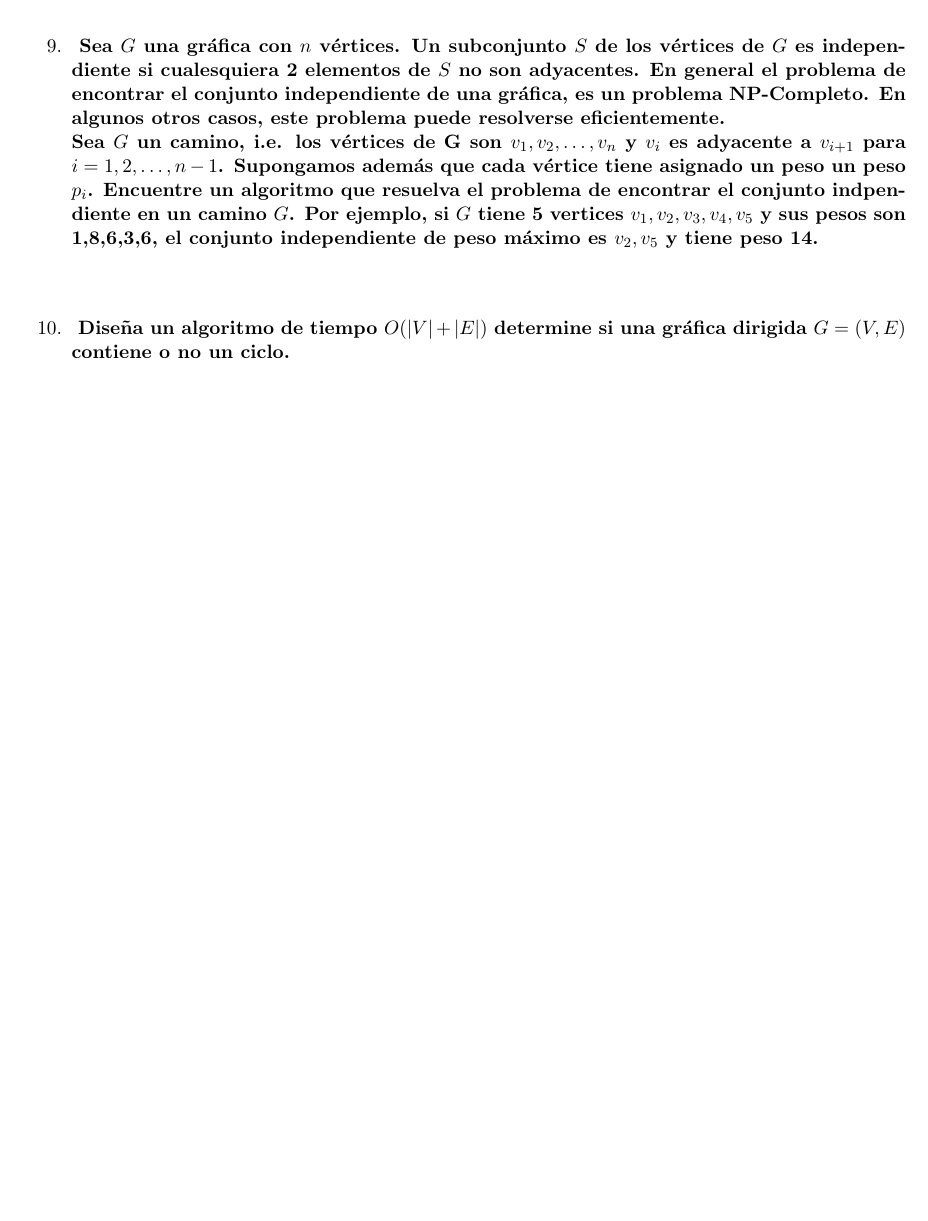
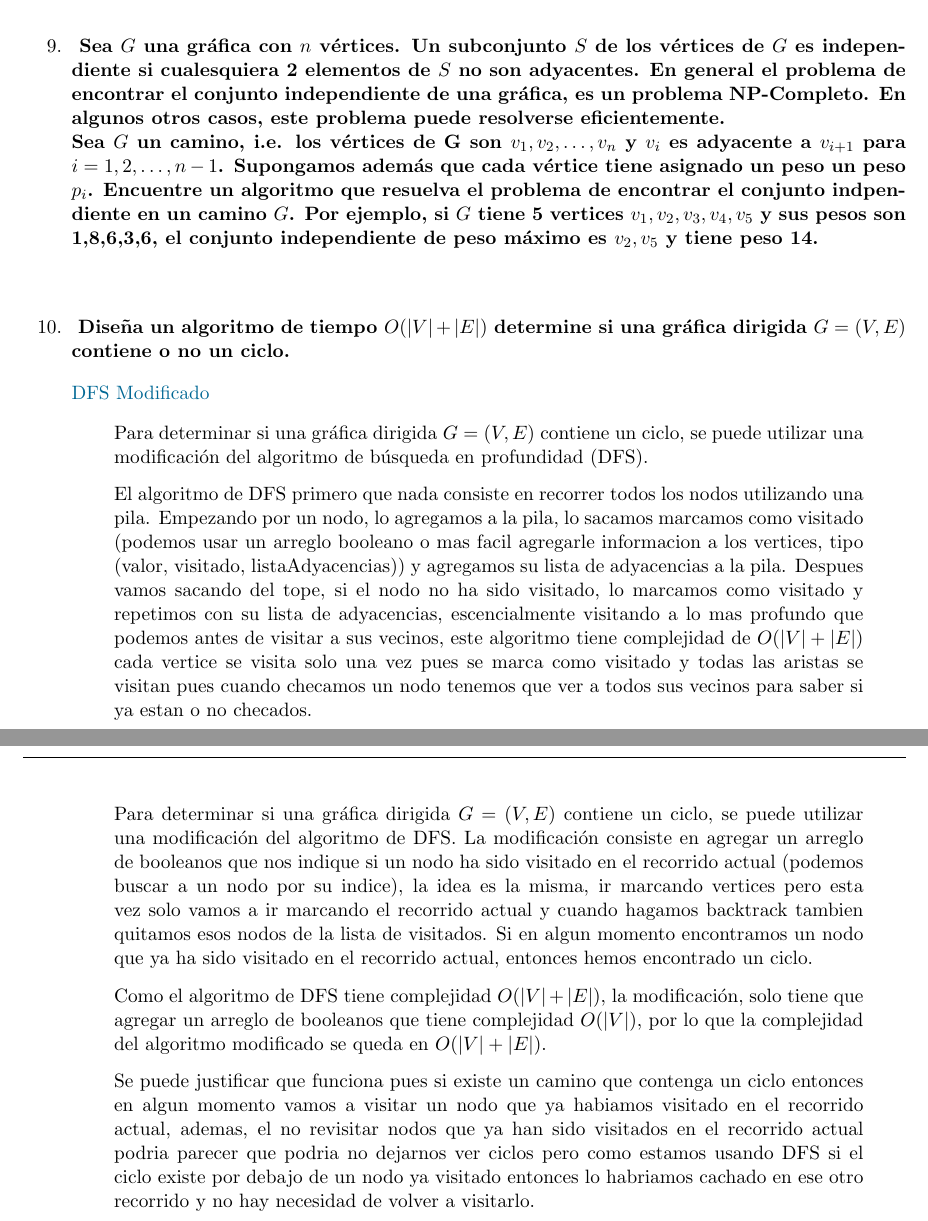
Before and after one commit to JuanSosaCiencias/ADA_2025-1.github.io, a LaTeX problem sheet (tarea04/main.tex, which reads tarea04/src/Ejercicios/ej10/10.tex): part of page 3 of 3 before the commit and two parts of pages 3 and 4 of 4 after it, the two joined at a grey line, cut so that both start at the same text, the shorter picture padded with empty space. Compiled offline with pdfLaTeX.

Commit message:
feat: agrega el ej10

```diff
--- a/tarea04/src/Ejercicios/ej10/10.tex
+++ b/tarea04/src/Ejercicios/ej10/10.tex
@@ -2,6 +2,23 @@
     Diseña un algoritmo de tiempo $O(|V|+|E|)$ determine si una gráfica dirigida
     $G = (V,E)$ contiene o no un ciclo.
 }\vspace{.2cm}
-\textcolor{bibi}{}
+
+\textcolor{bibi}{DFS Modificado}
 \begin{quote}
+    Para determinar si una gráfica dirigida $G = (V,E)$ contiene un ciclo, se
+    puede utilizar una modificación del algoritmo de búsqueda en profundidad
+    (DFS). \vspace{.2cm}
+
+    El algoritmo de DFS primero que nada consiste en recorrer todos los nodos
+    utilizando una pila. Empezando por un nodo, lo agregamos a la pila, lo sacamos
+    marcamos como visitado (podemos usar un arreglo booleano o mas facil agregarle informacion a los vertices, tipo (valor, visitado, listaAdyacencias)) y agregamos su lista de adyacencias a la pila. Despues vamos sacando del tope, si el nodo no ha sido visitado, lo marcamos como visitado y repetimos con su lista de adyacencias, escencialmente visitando a lo mas profundo que podemos antes de visitar a sus vecinos, este algoritmo tiene complejidad de $O(|V|+|E|)$ cada vertice se visita solo una vez pues se marca como visitado y todas las aristas se visitan pues cuando checamos un nodo tenemos que ver a todos sus vecinos para saber si ya estan o no checados. \vspace{.2cm}
+
+    Para determinar si una gráfica dirigida $G = (V,E)$ contiene un ciclo, se
+    puede utilizar una modificación del algoritmo de DFS. La modificación consiste
+    en agregar un arreglo de booleanos que nos indique si un nodo ha sido visitado
+    en el recorrido actual (podemos buscar a un nodo por su indice), la idea es la misma, ir marcando vertices pero esta vez solo vamos a ir marcando el recorrido actual y cuando hagamos backtrack tambien quitamos esos nodos de la lista de visitados. Si en algun momento encontramos un nodo que ya ha sido visitado en el recorrido actual, entonces hemos encontrado un ciclo. \vspace{.2cm}
+
+    Como el algoritmo de DFS tiene complejidad $O(|V|+|E|)$, la modificación, solo tiene que agregar un arreglo de booleanos que tiene complejidad $O(|V|)$, por lo que la complejidad del algoritmo modificado se queda en $O(|V|+|E|)$. \vspace{.2cm}
+
+    Se puede justificar que funciona pues si existe un camino que contenga un ciclo entonces en algun momento vamos a visitar un nodo que ya habiamos visitado en el recorrido actual, ademas, el no revisitar nodos que ya han sido visitados en el recorrido actual podria parecer que podria no dejarnos ver ciclos pero como estamos usando DFS si el ciclo existe por debajo de un nodo ya visitado entonces lo habriamos cachado en ese otro recorrido y no hay necesidad de volver a visitarlo.
 \end{quote}
```
Also changed, not shown: tarea04/main.pdf.
